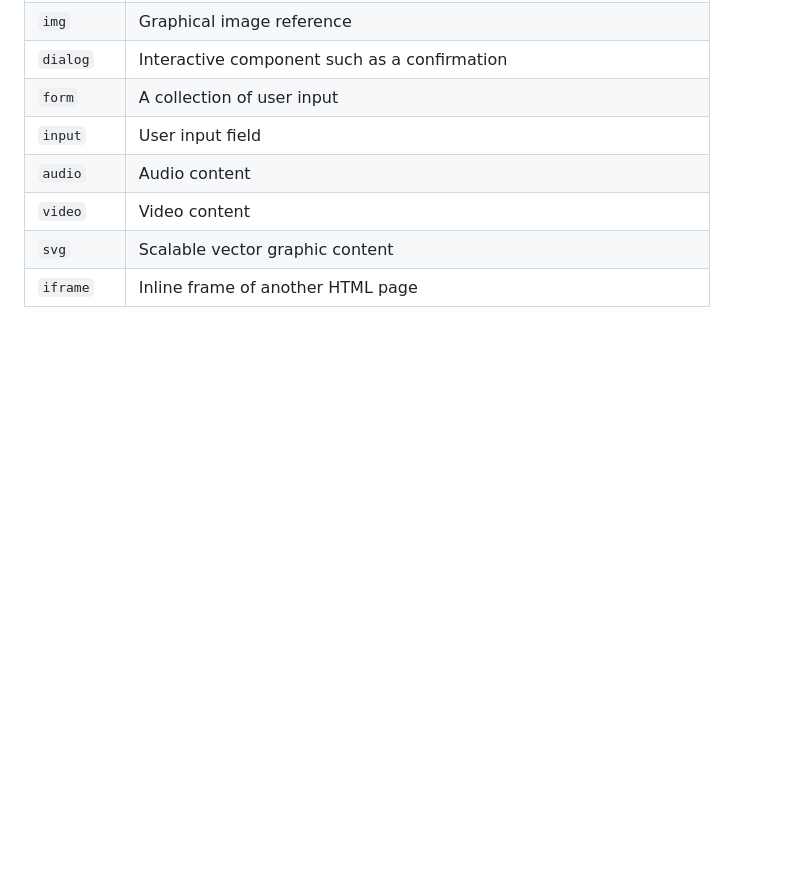
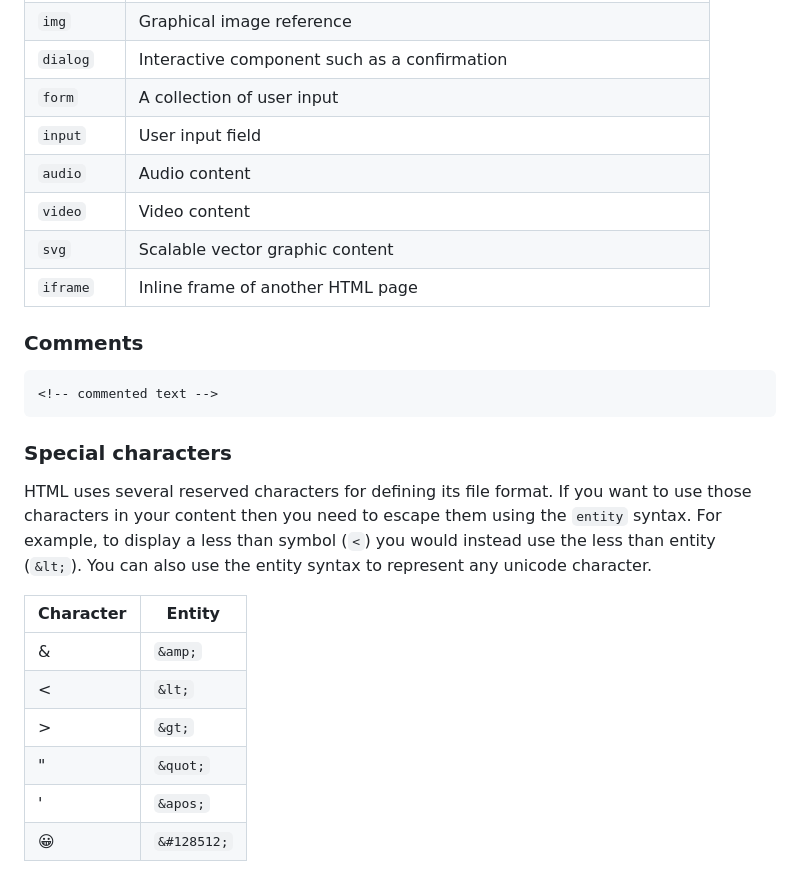
Before and after one commit to Shawn-Hwang/CS260-startup, a Markdown page: notes.md, the part around the change. Drawn GitHub-style; blank space fills up the shorter version.

````diff
--- a/notes.md
+++ b/notes.md
@@ -63,3 +63,22 @@
 | `video`   | Video content                                                          |
 | `svg`     | Scalable vector graphic content                                        |
 | `iframe`  | Inline frame of another HTML page                                      |
+
+### Comments
+
+```html
+<!-- commented text -->
+```
+
+### Special characters
+
+HTML uses several reserved characters for defining its file format. If you want to use those characters in your content then you need to escape them using the `entity` syntax. For example, to display a less than symbol (`<`) you would instead use the less than entity (`&lt;`). You can also use the entity syntax to represent any unicode character.
+
+| Character | Entity      |
+| --------- | ----------- |
+| &amp;     | `&amp;`     |
+| <         | `&lt;`      |
+| >         | `&gt;`      |
+| "         | `&quot;`    |
+| '         | `&apos;`    |
+| &#128512; | `&#128512;` |
````
